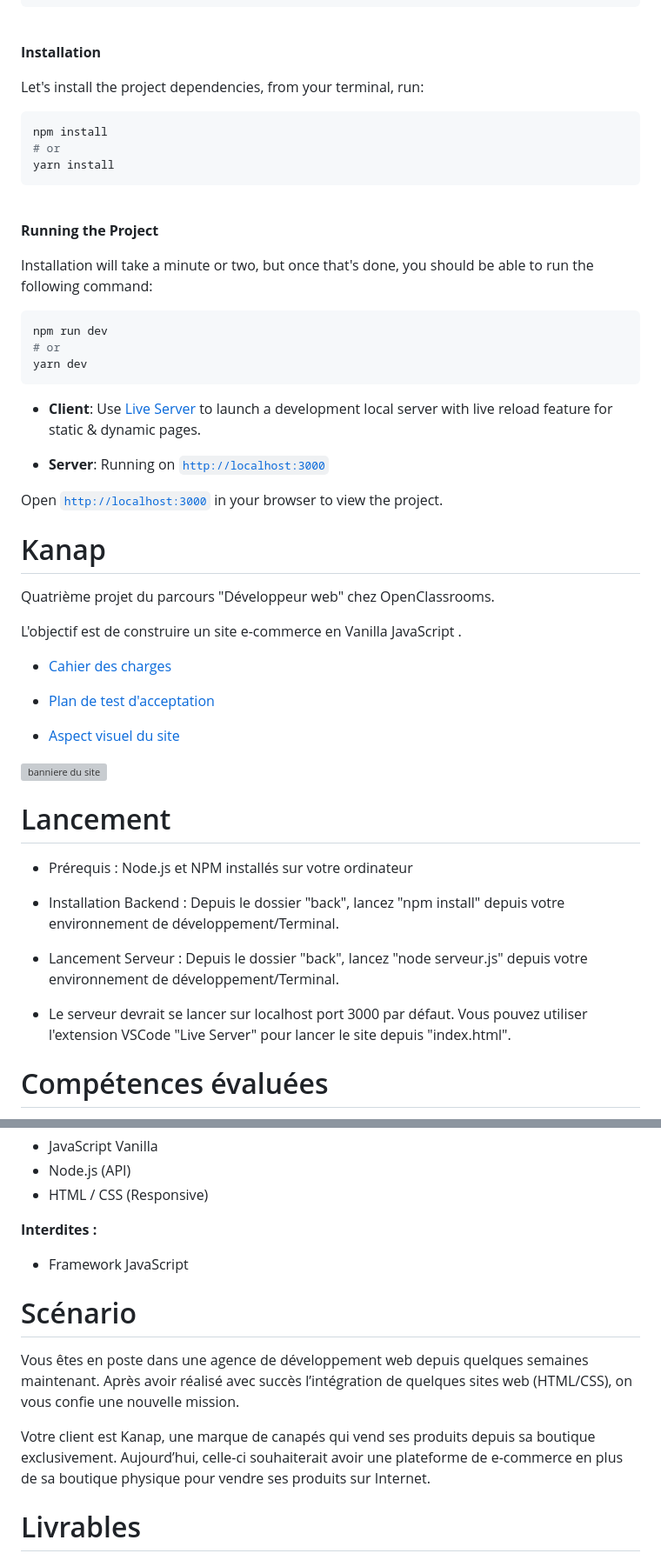
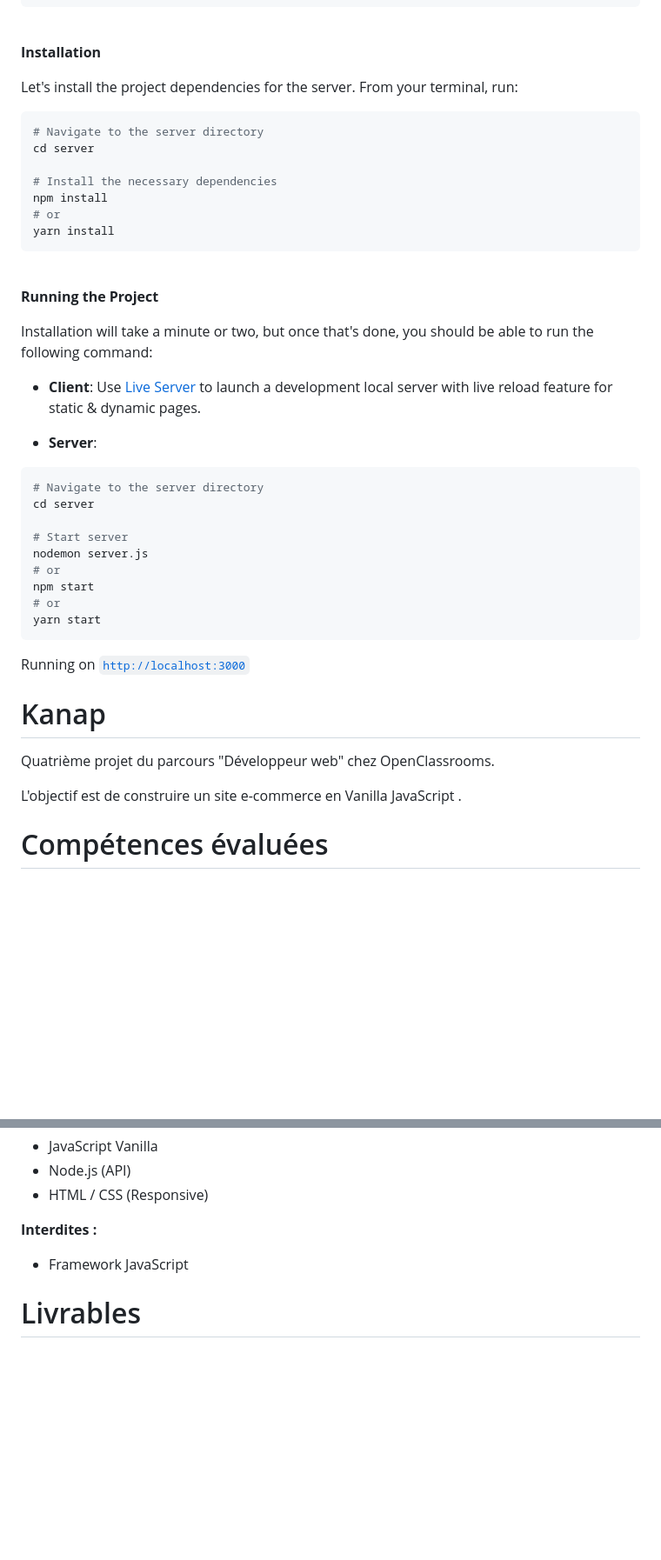
Before and after one commit to basedhound/kanap_ecommerce_js, a Markdown page: README.md, 2 parts joined by grey strips. Shown: that part at 87% size. GitHub-like rendering; blank space fills up the shorter version; grey boxes are pictures that could not be loaded.

````diff
--- a/README.md
+++ b/README.md
@@ -53,9 +53,13 @@ git clone {git remote URL}
 
 <br/>**Installation**
 
-Let's install the project dependencies, from your terminal, run:
+Let's install the project dependencies for the server. From your terminal, run:
 
 ```bash
+# Navigate to the server directory
+cd server
+
+# Install the necessary dependencies
 npm install
 # or
 yarn install
@@ -65,41 +69,39 @@ yarn install
 
 Installation will take a minute or two, but once that's done, you should be able to run the following command:
 
+- **Client**: Use [Live Server](https://marketplace.visualstudio.com/items?itemName=ritwickdey.LiveServer) to launch a development local server with live reload feature for static & dynamic pages.
+
+- **Server**:
 ```bash
-npm run dev
+# Navigate to the server directory
+cd server
+
+# Start server
+nodemon server.js
 # or
-yarn dev
+npm start
+# or
+yarn start
 ```
 
-- **Client**: Use [Live Server](https://marketplace.visualstudio.com/items?itemName=ritwickdey.LiveServer) to launch a development local server with live reload feature for static & dynamic pages.
+Running on [`http://localhost:3000`](http://localhost:3000)
 
-- **Server**: Running on [`http://localhost:3000`](http://localhost:3000)
 
-Open [`http://localhost:3000`](http://localhost:3000) in your browser to view the project.
+
+
+
+
+
+
+
+
+
 
 # Kanap
 
 Quatrième projet du parcours "Développeur web" chez OpenClassrooms.
 
 L'objectif est de construire un site e-commerce en Vanilla JavaScript .
-
-- [Cahier des charges](notes/Kanap%20-%20Specifications%20fonctionnelles.pdf)
-
-- [Plan de test d'acceptation](notes/Kanap%20-%20Plan%20de%20test%20d'acceptation.pdf)
-
-- [Aspect visuel du site](notes/Kanap%20-%20Aspect%20visuel.pdf)
-
-![banniere du site](/front/images/banniere.png)
-
-# Lancement
-
-- Prérequis : Node.js et NPM installés sur votre ordinateur
-
-- Installation Backend : Depuis le dossier "back", lancez "npm install" depuis votre environnement de développement/Terminal.
-
-- Lancement Serveur : Depuis le dossier "back", lancez "node serveur.js" depuis votre environnement de développement/Terminal.
-
-- Le serveur devrait se lancer sur localhost port 3000 par défaut. Vous pouvez utiliser l'extension VSCode "Live Server" pour lancer le site depuis "index.html".
 
 # Compétences évaluées
 
@@ -124,12 +126,6 @@ L'objectif est de construire un site e-commerce en Vanilla JavaScript .
 
 - Framework JavaScript
 
-# Scénario
-
-Vous êtes en poste dans une agence de développement web depuis quelques semaines maintenant. Après avoir réalisé avec succès l’intégration de quelques sites web (HTML/CSS), on vous confie une nouvelle mission.
-
-Votre client est Kanap, une marque de canapés qui vend ses produits depuis sa boutique exclusivement. Aujourd’hui, celle-ci souhaiterait avoir une plateforme de e-commerce en plus de sa boutique physique pour vendre ses produits sur Internet.
-
 # Livrables
 
 - **Page d’accueil**
````
